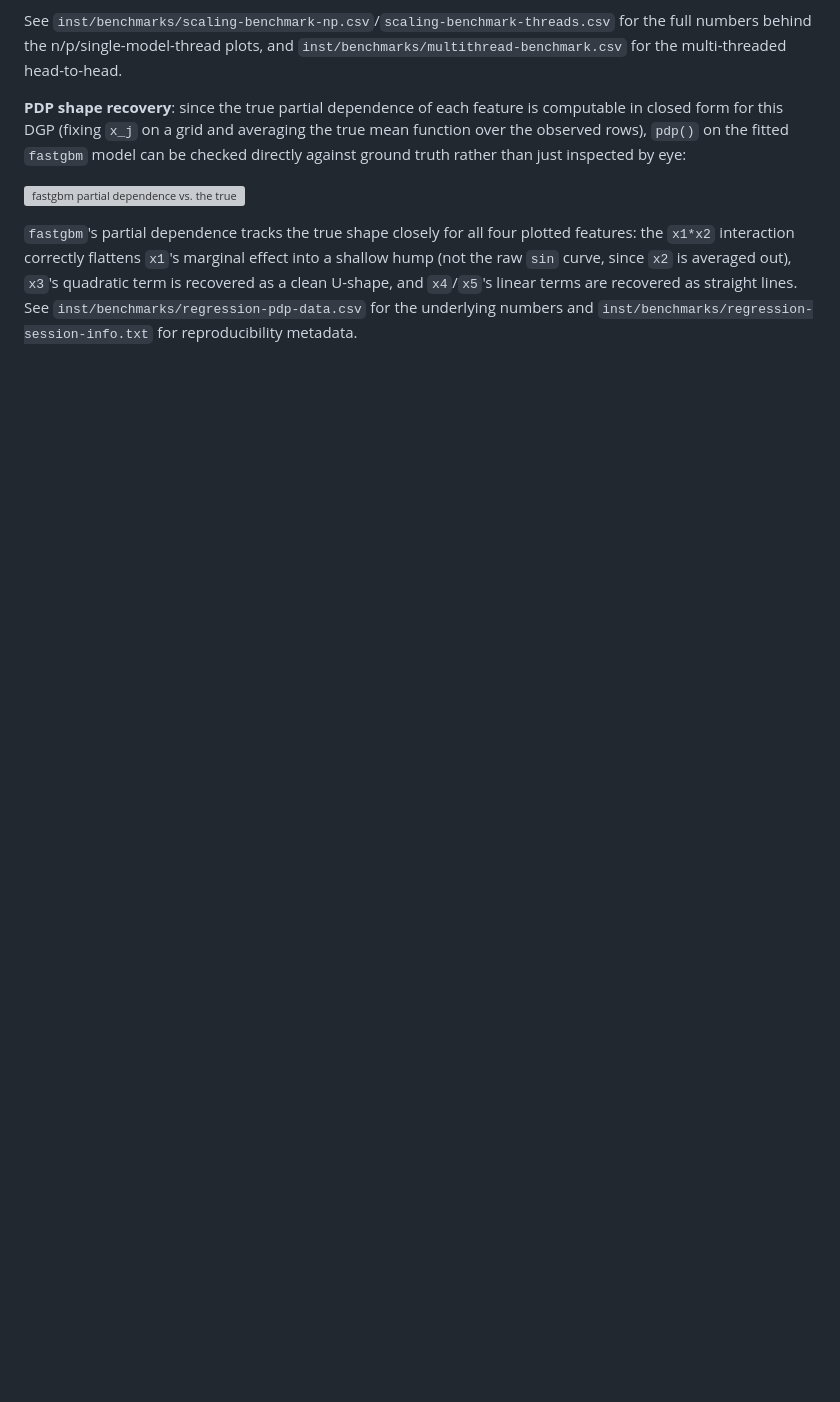
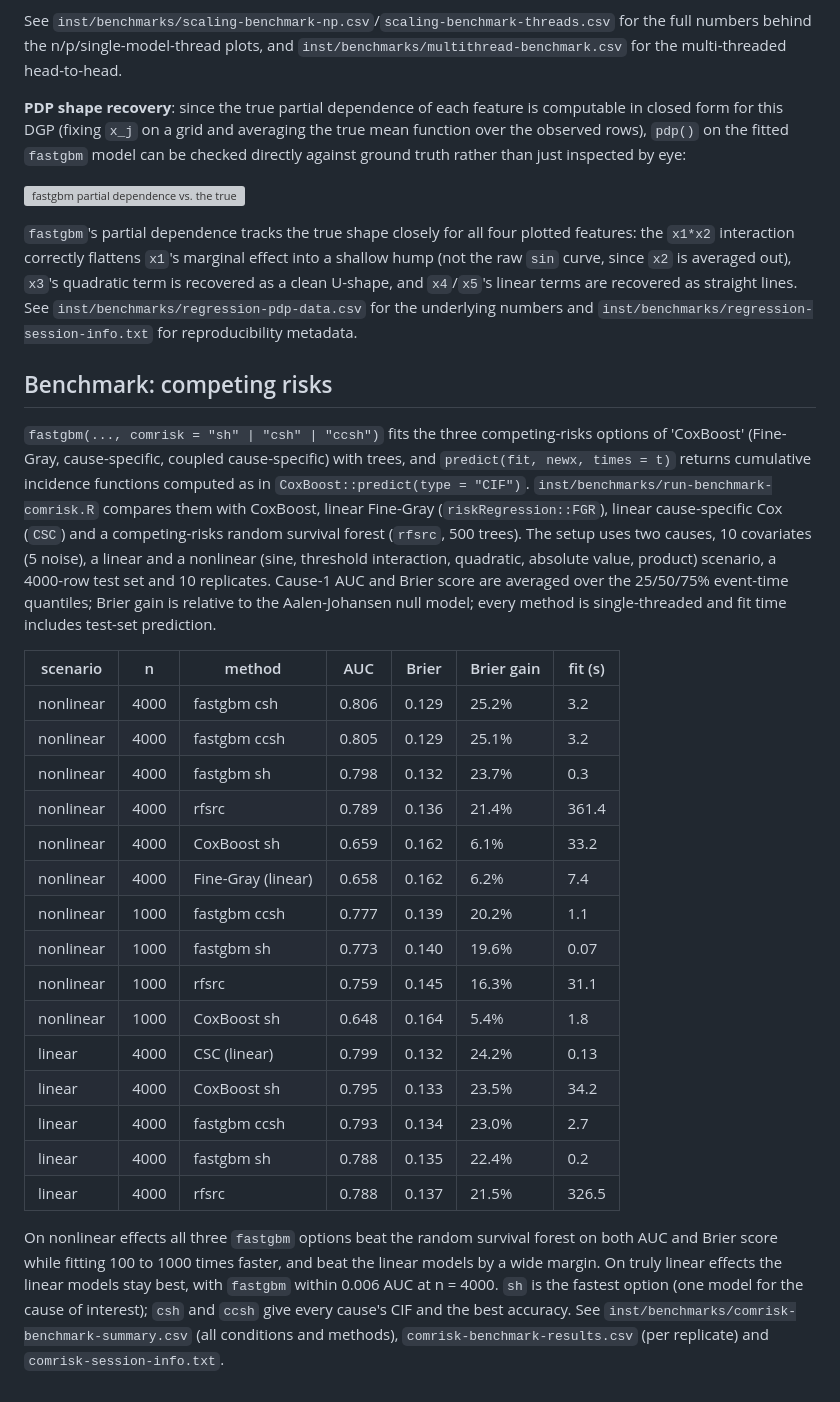
Before and after one commit to ielbadisy/fastgbm, a Markdown page: README.md, the part around the change. Rendered like a GitHub page; blank space fills up the shorter version; grey boxes are pictures that could not be loaded.

Commit message:
Document competing-risks benchmark in README

```diff
--- a/README.md
+++ b/README.md
@@ -469,3 +469,46 @@ out), `x3`'s quadratic term is recovered as a clean U-shape, and `x4`/`x5`'s
 linear terms are recovered as straight lines. See
 `inst/benchmarks/regression-pdp-data.csv` for the underlying numbers and
 `inst/benchmarks/regression-session-info.txt` for reproducibility metadata.
+
+## Benchmark: competing risks
+
+`fastgbm(..., comrisk = "sh" | "csh" | "ccsh")` fits the three competing-risks
+options of 'CoxBoost' (Fine-Gray, cause-specific, coupled cause-specific) with
+trees, and `predict(fit, newx, times = t)` returns cumulative incidence
+functions computed as in `CoxBoost::predict(type = "CIF")`.
+`inst/benchmarks/run-benchmark-comrisk.R` compares them with CoxBoost, linear
+Fine-Gray (`riskRegression::FGR`), linear cause-specific Cox (`CSC`) and a
+competing-risks random survival forest (`rfsrc`, 500 trees). The setup uses
+two causes, 10 covariates (5 noise), a linear and a nonlinear (sine, threshold
+interaction, quadratic, absolute value, product) scenario, a 4000-row test
+set and 10 replicates. Cause-1 AUC and Brier score are averaged over the
+25/50/75% event-time quantiles; Brier gain is relative to the Aalen-Johansen
+null model; every method is single-threaded and fit time includes test-set
+prediction.
+
+| scenario | n | method | AUC | Brier | Brier gain | fit (s) |
+|---|---|---|---|---|---|---|
+| nonlinear | 4000 | fastgbm csh | 0.806 | 0.129 | 25.2% | 3.2 |
+| nonlinear | 4000 | fastgbm ccsh | 0.805 | 0.129 | 25.1% | 3.2 |
+| nonlinear | 4000 | fastgbm sh | 0.798 | 0.132 | 23.7% | 0.3 |
+| nonlinear | 4000 | rfsrc | 0.789 | 0.136 | 21.4% | 361.4 |
+| nonlinear | 4000 | CoxBoost sh | 0.659 | 0.162 | 6.1% | 33.2 |
+| nonlinear | 4000 | Fine-Gray (linear) | 0.658 | 0.162 | 6.2% | 7.4 |
+| nonlinear | 1000 | fastgbm ccsh | 0.777 | 0.139 | 20.2% | 1.1 |
+| nonlinear | 1000 | fastgbm sh | 0.773 | 0.140 | 19.6% | 0.07 |
+| nonlinear | 1000 | rfsrc | 0.759 | 0.145 | 16.3% | 31.1 |
+| nonlinear | 1000 | CoxBoost sh | 0.648 | 0.164 | 5.4% | 1.8 |
+| linear | 4000 | CSC (linear) | 0.799 | 0.132 | 24.2% | 0.13 |
+| linear | 4000 | CoxBoost sh | 0.795 | 0.133 | 23.5% | 34.2 |
+| linear | 4000 | fastgbm ccsh | 0.793 | 0.134 | 23.0% | 2.7 |
+| linear | 4000 | fastgbm sh | 0.788 | 0.135 | 22.4% | 0.2 |
+| linear | 4000 | rfsrc | 0.788 | 0.137 | 21.5% | 326.5 |
+
+On nonlinear effects all three `fastgbm` options beat the random survival
+forest on both AUC and Brier score while fitting 100 to 1000 times faster, and
+beat the linear models by a wide margin. On truly linear effects the linear
+models stay best, with `fastgbm` within 0.006 AUC at n = 4000. `sh` is the
+fastest option (one model for the cause of interest); `csh` and `ccsh` give
+every cause's CIF and the best accuracy. See
+`inst/benchmarks/comrisk-benchmark-summary.csv` (all conditions and methods),
+`comrisk-benchmark-results.csv` (per replicate) and `comrisk-session-info.txt`.
```
